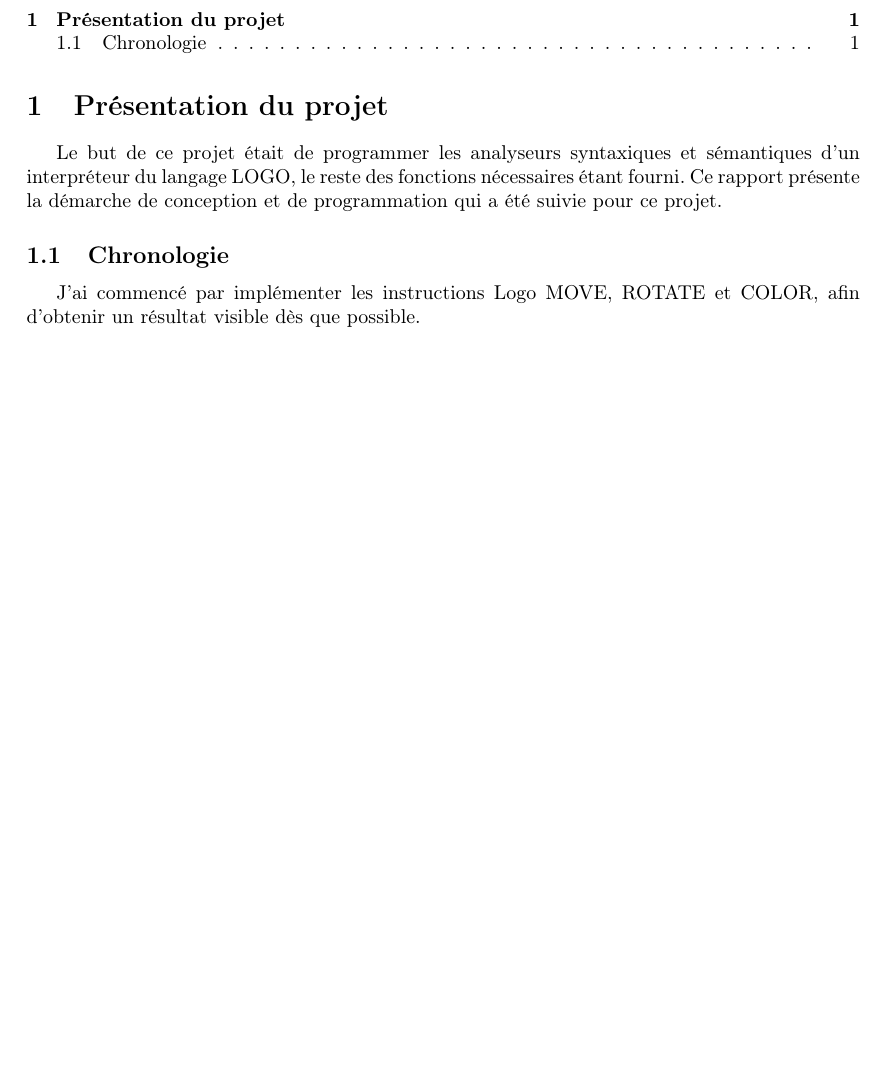
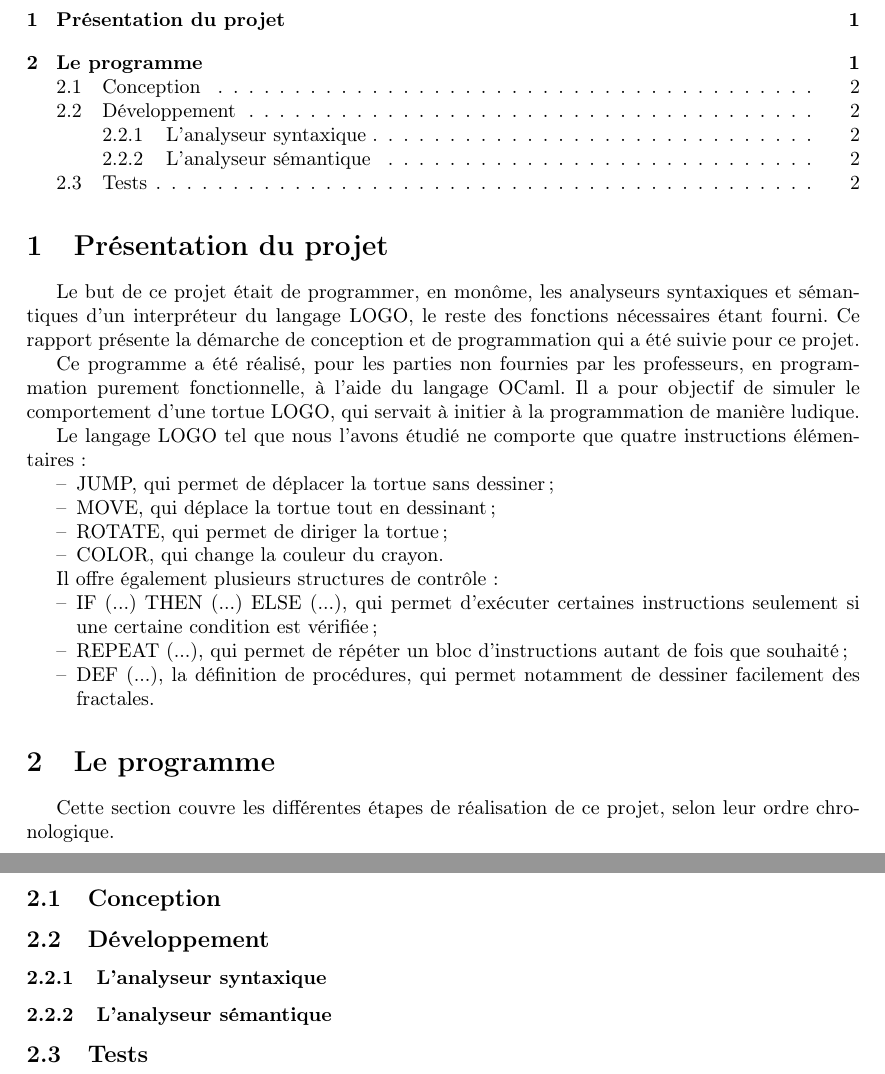
Before and after one commit to maahl/n7_projet_pf, a LaTeX document (rapport/rapport.tex): part of the page before the commit and two parts of pages 1 and 2 of 2 after it, the two joined at a grey line, cut so that both start at the same text, the shorter picture padded with empty space. The pictures show the PDF file rapport/rapport.pdf that the author committed with the source; the source files are stored in an older character set and shown here as Unicode.

Commit message:
Modified report

```diff
--- a/rapport/rapport.tex
+++ b/rapport/rapport.tex
@@ -33,14 +32,43 @@
 
 \section{Présentation du projet}
 
-Le but de ce projet était de programmer les analyseurs syntaxiques et
-sémantiques d'un interpréteur du langage LOGO, le reste des fonctions
-nécessaires étant fourni. Ce rapport présente la démarche de conception et de
-programmation qui a été suivie pour ce projet.
+Le but de ce projet était de programmer, en monôme, les analyseurs syntaxiques et sémantiques d'un interpréteur du langage LOGO, le reste des fonctions nécessaires étant fourni. Ce rapport présente la démarche de conception et de programmation qui a été suivie pour ce projet.
 
-\subsection{Chronologie}
-J'ai commencé par implémenter les instructions Logo MOVE, ROTATE et COLOR, afin
-d'obtenir un résultat visible dès que possible.
+Ce programme a été réalisé, pour les parties non fournies par les professeurs, en programmation purement fonctionnelle, à l'aide du langage OCaml. Il a pour objectif de simuler le comportement d'une tortue LOGO, qui servait à initier à la programmation de manière ludique.
+
+Le langage LOGO tel que nous l'avons étudié ne comporte que quatre instructions élémentaires :
+\begin{itemize}
+	\item JUMP, qui permet de déplacer la tortue sans dessiner ;
+	\item MOVE, qui déplace la tortue tout en dessinant ;
+	\item ROTATE, qui permet de diriger la tortue ;
+	\item COLOR, qui change la couleur du crayon.
+\end{itemize}
+
+Il offre également plusieurs structures de contrôle :
+\begin{itemize}
+	\item IF (...) THEN (...) ELSE (...), qui permet d'exécuter certaines instructions seulement si une certaine condition est vérifiée ;
+	\item REPEAT (...), qui permet de répéter un bloc d'instructions autant de fois que souhaité ;
+	\item DEF (...), la définition de procédures, qui introduit notamment la possibilité de dessiner facilement des fractales.
+\end{itemize}
+
+
+\section{Le programme}
+Cette section couvre les différentes étapes de réalisation de ce projet, selon leur ordre chronologique.
+
+\subsection{Conception}
+%La première chose qu'il a été nécessaire de faire, afin de commencer l'interpréteur, est la définition du type programme, renvoyé par l'analyseur syntaxique et utilisé par l'analyseur sémantique. En effet, sans celui-ci, il n'est pas possible de travailler ni sur la première fonction, ni sur la deuxième.
+%J'ai commencé par implémenter les instructions Logo MOVE, ROTATE et COLOR, afin
+%d'obtenir un résultat visible dès que possible.
+
+\subsection{Développement}
+
+\subsubsection{L'analyseur syntaxique}
+
+\subsubsection{L'analyseur sémantique}
+
+\subsection{Tests}
+
+
 %%%%%%%%%%%%%%%%%%%%%%%%%%%%%%%%%%%%%%%%%%%%%%%%%%%%%%%%%%%%%%%%%%%%%%%%%%%%%%%%%%%%%%%%%%%%%%%%%
 %USELESS
 %%%%%%%%%%%%%%%%%%%%%%%%%%%%%%%%%%%%%%%%%%%%%%%%%%%%%%%%%%%%%%%%%%%%%%%%%%%%%%%%%%%%%%%%%%%%%%%%%
```
Also changed, not shown: rapport/rapport.pdf, rapport/rapport.tex (3 more changed lines).
